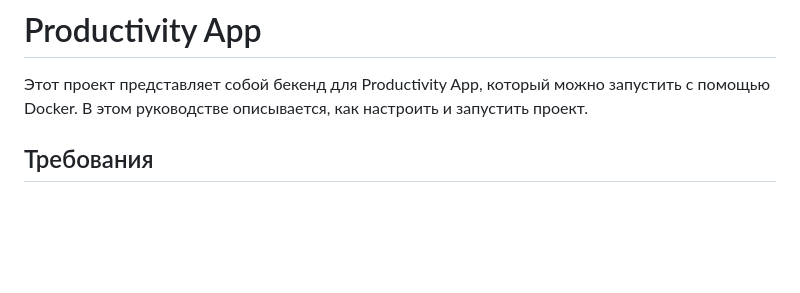
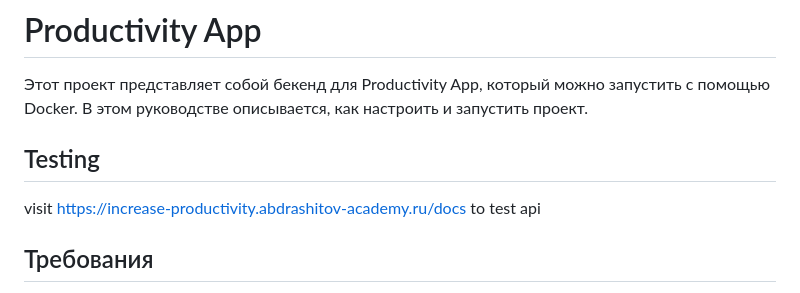
Before and after one commit to zakiquel/increase-productivity, a Markdown page: README.md, the part around the change. GitHub-like rendering; blank space fills up the shorter version.

Commit message:
rebuild
Signed-off-by: yosef <yosef.eldesoky@gmail.com>

```diff
--- a/README.md
+++ b/README.md
@@ -1,6 +1,9 @@
 # Productivity App
 
 Этот проект представляет собой бекенд для Productivity App, который можно запустить с помощью Docker. В этом руководстве описывается, как настроить и запустить проект.
+
+## Testing
+visit https://increase-productivity.abdrashitov-academy.ru/docs to test api
 
 ## Требования
 
```
